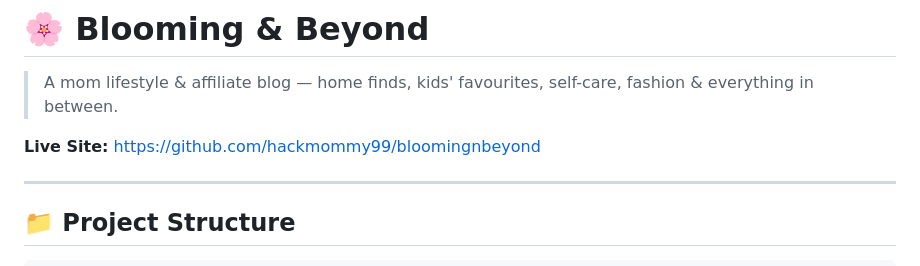
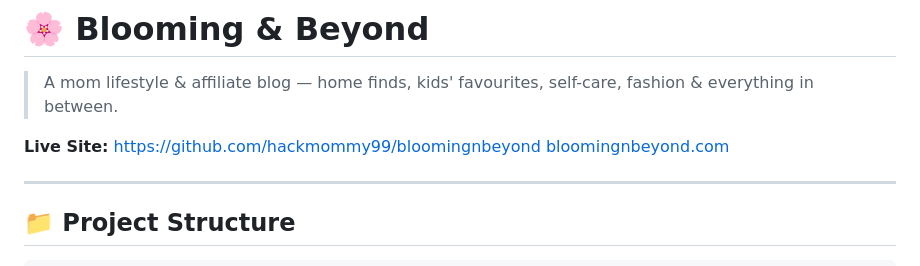
Before and after one commit to hackmommy99/bloomingnbeyond, a Markdown page: README.md, the part around the change. Drawn GitHub-style.

```diff
--- a/README.md
+++ b/README.md
@@ -3,6 +3,7 @@
 > A mom lifestyle & affiliate blog — home finds, kids' favourites, self-care, fashion & everything in between.
 
 **Live Site:** https://github.com/hackmommy99/bloomingnbeyond
+[bloomingnbeyond.com](https://hackmommy99.github.io/bloomingnbeyond/)
 
 ---
 
```
